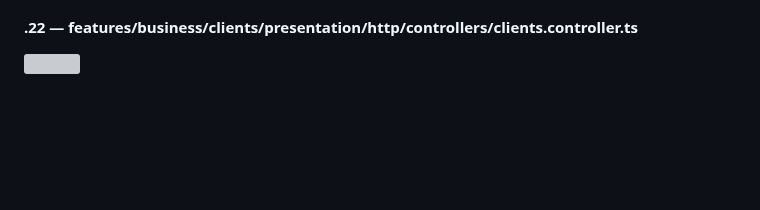
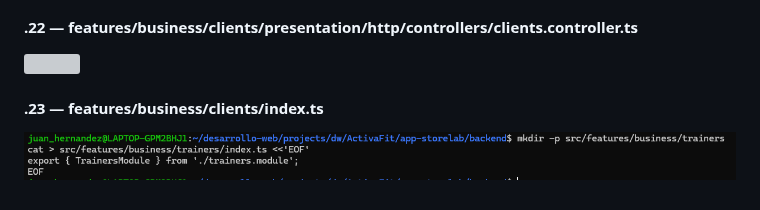
Before and after one commit to DW-2026-IISem/dw-2026-JuanHernandez2121, a Markdown page: docs/proceso.md, the part around the change. Rendered like a GitHub page; pictures changed too: docs/images/clipboard-3170444111.png (added); blank space fills up the shorter version; grey boxes are pictures that could not be loaded.

```diff
--- a/docs/proceso.md
+++ b/docs/proceso.md
@@ -1199,3 +1199,7 @@ mkdir -p /home/portatiljq/apps/dlloweb/nestjs/express_sequelize chmod -R 755 /ho
 #### **.22 — features/business/clients/presentation/http/controllers/clients.controller.ts**
 
 ![](images/clipboard-3424941264.png)
+
+#### **.23 — features/business/clients/index.ts**
+
+![](images/clipboard-3170444111.png)
```
Also changed, not shown: 1 other file.
